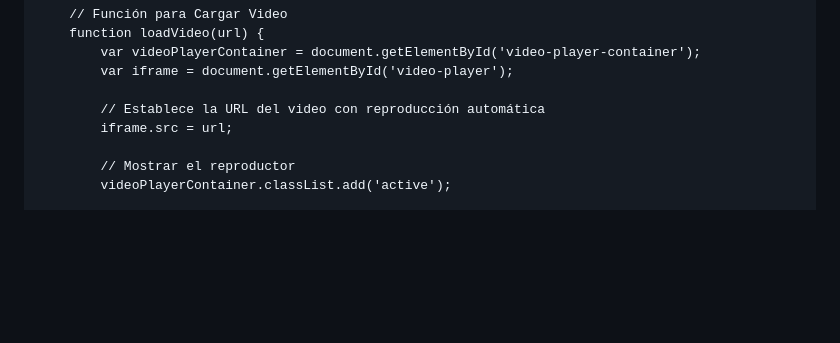
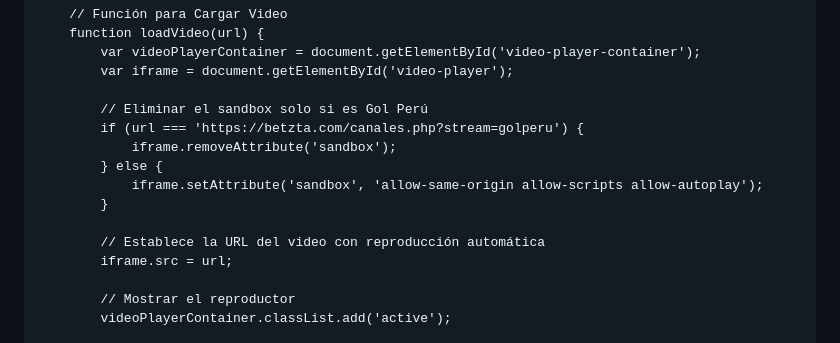
Before and after one commit to jhonzArnold/canales, a Markdown page: README.md, the part around one of its changes. Drawn GitHub-style; blank space fills up the shorter version.

```diff
--- a/README.md
+++ b/README.md
@@ -260,6 +260,13 @@
             var videoPlayerContainer = document.getElementById('video-player-container');
             var iframe = document.getElementById('video-player');
 
+            // Eliminar el sandbox solo si es Gol Perú
+            if (url === 'https://betzta.com/canales.php?stream=golperu') {
+                iframe.removeAttribute('sandbox');
+            } else {
+                iframe.setAttribute('sandbox', 'allow-same-origin allow-scripts allow-autoplay');
+            }
+
             // Establece la URL del video con reproducción automática
             iframe.src = url;
 
```
Also changed, not shown: other parts of README.md (+2 -2 lines).
